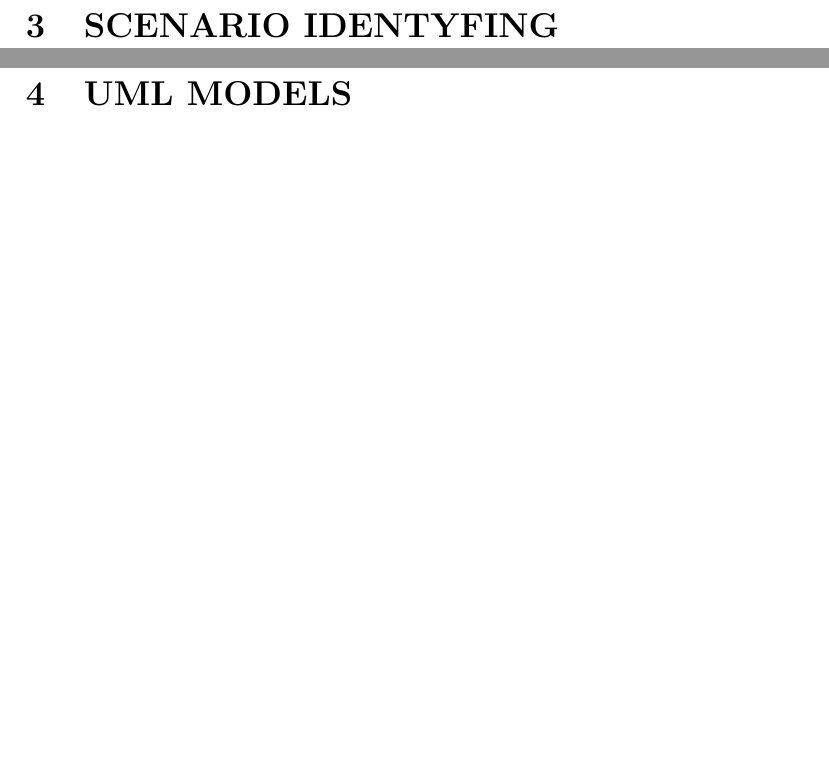
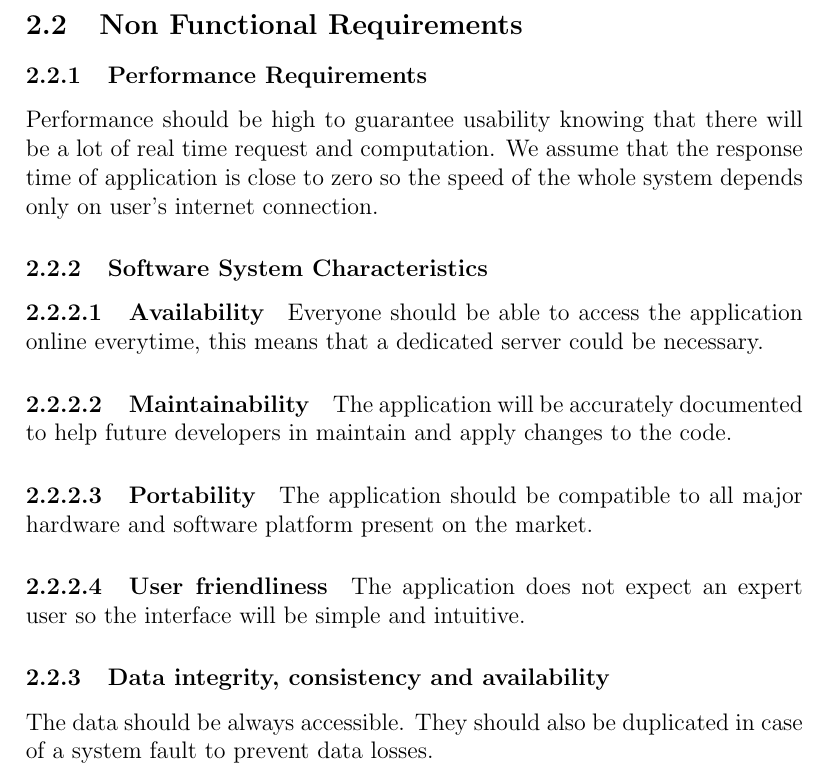
Before and after one commit to AndreaColombo/myTaxiService---Software-Engineering-2-Project-15-16, a LaTeX document (Rasd.tex, which reads requirements.tex): two parts of pages 12 and 13 of 15 before the commit and part of page 12 of 16 after it, the two joined at a grey line, cut at the place of the change, the shorter picture padded with empty space. Compiled offline with pdfLaTeX.

Commit message:
added non functional requirements

```diff
--- a/Rasd.tex
+++ b/Rasd.tex
@@ -1,7 +1,9 @@
 \documentclass[a4paper, 12pt, titlepage]{article}
 \usepackage{graphicx}
+\usepackage{titlesec}
 \usepackage{hyperref}
 \graphicspath{{Images/}}
+\setcounter{secnumdepth}{4}
 \hypersetup{
 	colorlinks=true,
 	linkcolor=black,
--- a/requirements.tex
+++ b/requirements.tex
@@ -62,3 +66,12 @@ By analyzing the goals we came up with a list of requirements in order to achiev
 				\item {[R4]} If a taxi refuse a request the system will place it at the and of the queue and forward the request to the second tax in the queue.
 			\end{itemize}
 		\end{itemize}
+\newpage
+\subsection{Non Functional Requirements}
+	\subsubsection{Performance Requirements} Performance should be high to guarantee usability knowing that there will be a lot of real time request and computation. We assume that the response time of application is close to zero so the speed of the whole system depends only on user's internet connection.
+	\subsubsection{Software System Characteristics}
+		\paragraph{Availability} Everyone should be able to access the application online everytime, this means that a dedicated server could be necessary.
+		\paragraph {Maintainability} The application will be accurately documented to help future developers in maintain and apply changes to the code.
+		\paragraph{Portability} The application should be compatible to all major hardware and software platform present on the market.
+		\paragraph{User friendliness} The application does not expect an expert user so the interface will be simple and intuitive.
+	\subsubsection{Data integrity, consistency and availability} The data should be always accessible. They should also be duplicated in case of a system fault to prevent data losses.
```
Also changed, not shown: Rasd.pdf, requirements.tex (8 more changed lines), 10 other files.
